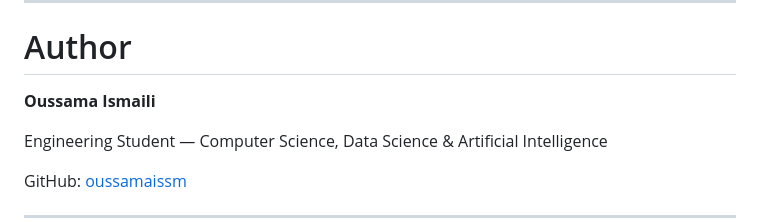
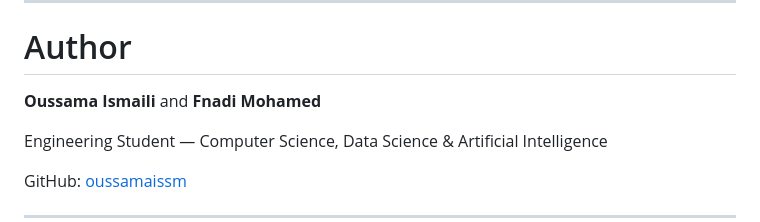
Before and after one commit to oussamaissm/Development-of-a-Simulation-Environment-for-an-Unmanned-Surface-Vehicle-USV, a Markdown page: README.md, the part around the change. Drawn GitHub-style.

```diff
--- a/README.md
+++ b/README.md
@@ -207,7 +207,7 @@ The theoretical framework provides the basis for modeling and analyzing marine v
 
 # Author
 
-**Oussama Ismaili**
+**Oussama Ismaili** and **Fnadi Mohamed**
 
 Engineering Student — Computer Science, Data Science & Artificial Intelligence
 
```
